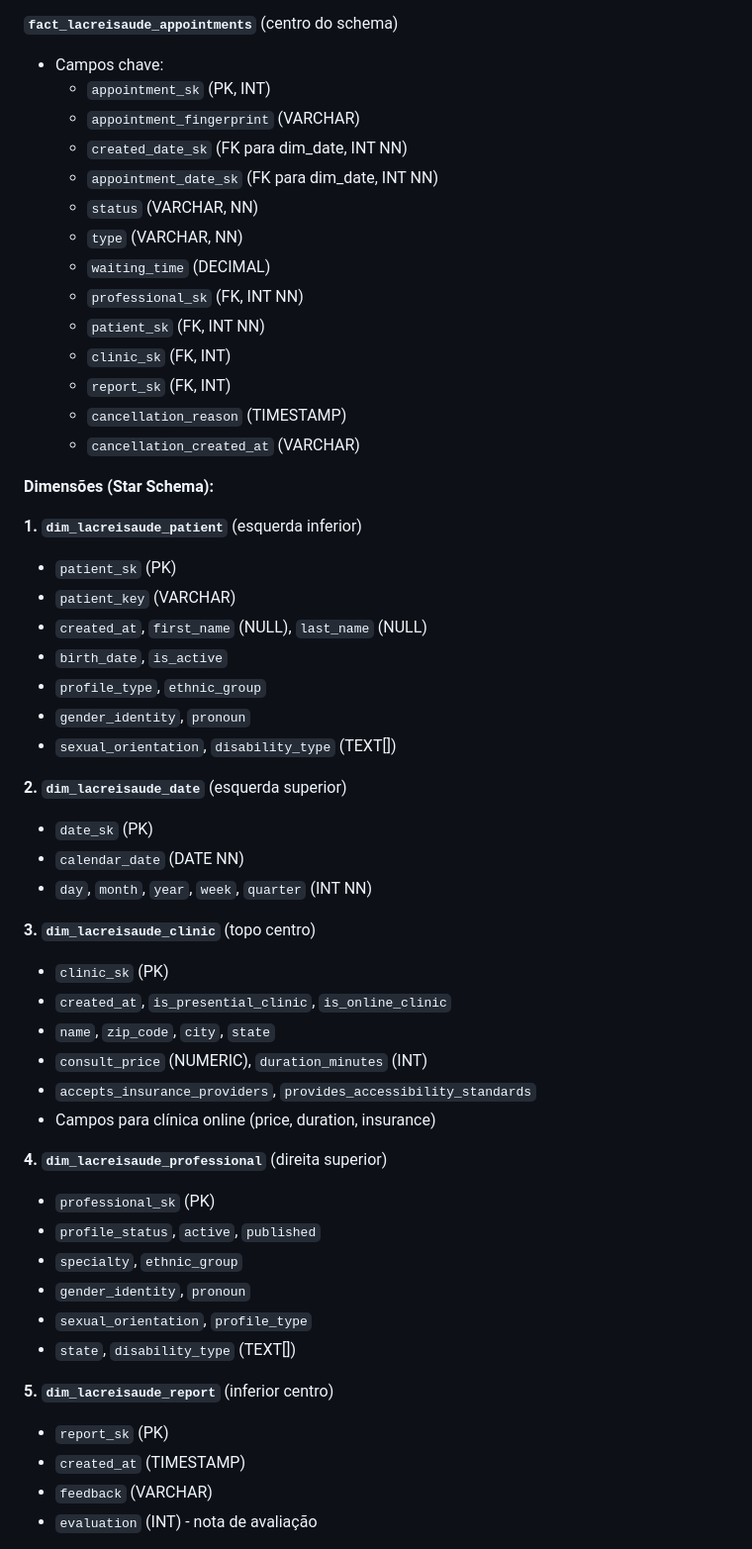
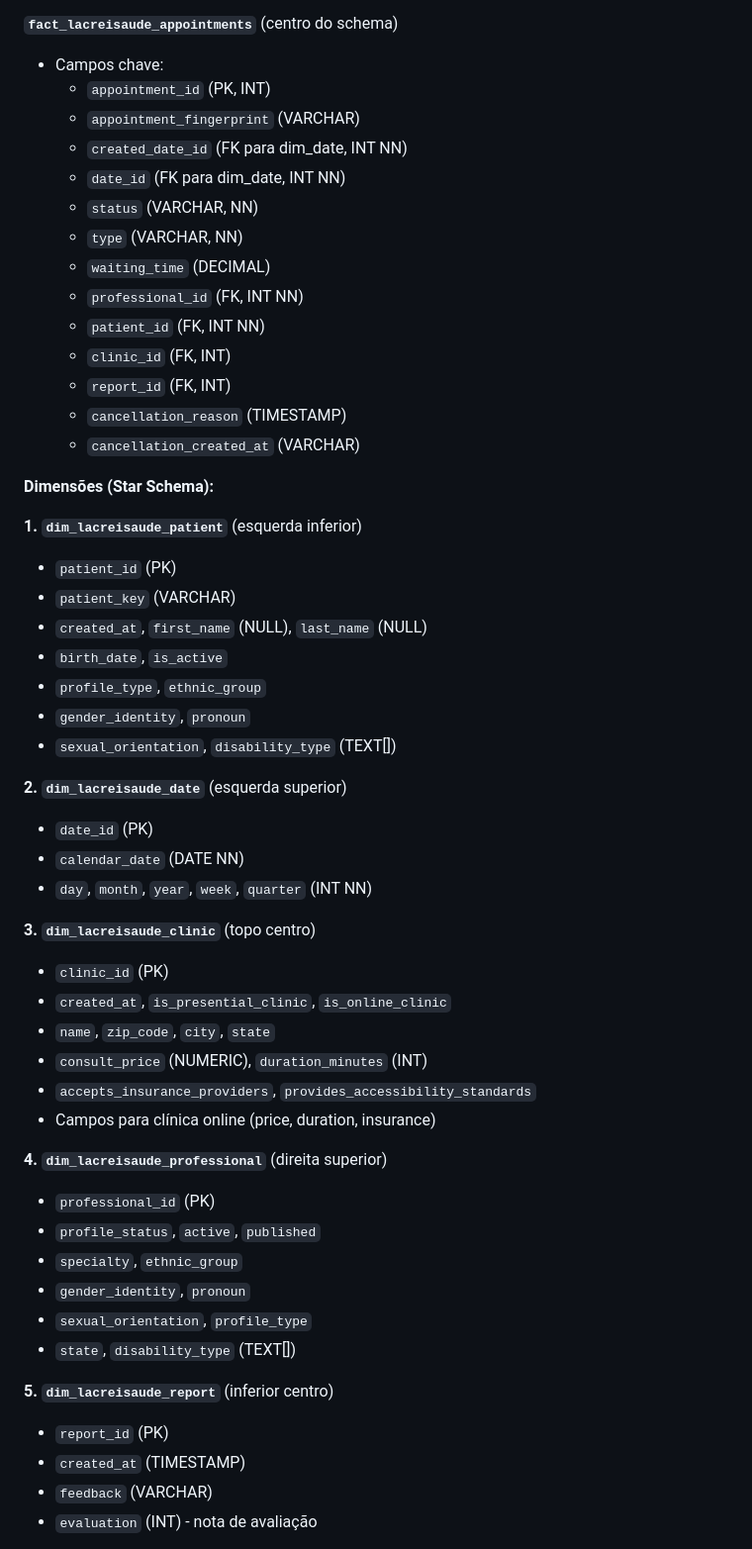
Before and after one commit to ICEI-PUC-Minas-PMV-SI/pmv-si-2025-2-pe4-t3-lacrei_insights, a Markdown page: docs/interface.md, the part around the change. Shown at 99% size. Drawn GitHub-style.

Commit message:
Rename keys in interface documentation

```diff
--- a/docs/interface.md
+++ b/docs/interface.md
@@ -285,24 +285,24 @@ O diagrama mostra a **modelagem dimensional completa** do Data Warehouse:
 
 **`fact_lacreisaude_appointments`** (centro do schema)
 - Campos chave:
-  - `appointment_sk` (PK, INT)
+  - `appointment_id` (PK, INT)
   - `appointment_fingerprint` (VARCHAR)
-  - `created_date_sk` (FK para dim_date, INT NN)
-  - `appointment_date_sk` (FK para dim_date, INT NN)
+  - `created_date_id` (FK para dim_date, INT NN)
+  - `date_id` (FK para dim_date, INT NN)
   - `status` (VARCHAR, NN)
   - `type` (VARCHAR, NN)
   - `waiting_time` (DECIMAL)
-  - `professional_sk` (FK, INT NN)
-  - `patient_sk` (FK, INT NN)
-  - `clinic_sk` (FK, INT)
-  - `report_sk` (FK, INT)
+  - `professional_id` (FK, INT NN)
+  - `patient_id` (FK, INT NN)
+  - `clinic_id` (FK, INT)
+  - `report_id` (FK, INT)
   - `cancellation_reason` (TIMESTAMP)
   - `cancellation_created_at` (VARCHAR)
 
 **Dimensões (Star Schema):**
 
 **1. `dim_lacreisaude_patient`** (esquerda inferior)
-- `patient_sk` (PK)
+- `patient_id` (PK)
 - `patient_key` (VARCHAR)
 - `created_at`, `first_name` (NULL), `last_name` (NULL)
 - `birth_date`, `is_active`
@@ -311,12 +311,12 @@ O diagrama mostra a **modelagem dimensional completa** do Data Warehouse:
 - `sexual_orientation`, `disability_type` (TEXT[])
 
 **2. `dim_lacreisaude_date`** (esquerda superior)
-- `date_sk` (PK)
+- `date_id` (PK)
 - `calendar_date` (DATE NN)
 - `day`, `month`, `year`, `week`, `quarter` (INT NN)
 
 **3. `dim_lacreisaude_clinic`** (topo centro)
-- `clinic_sk` (PK)
+- `clinic_id` (PK)
 - `created_at`, `is_presential_clinic`, `is_online_clinic`
 - `name`, `zip_code`, `city`, `state`
 - `consult_price` (NUMERIC), `duration_minutes` (INT)
@@ -324,7 +324,7 @@ O diagrama mostra a **modelagem dimensional completa** do Data Warehouse:
 - Campos para clínica online (price, duration, insurance)
 
 **4. `dim_lacreisaude_professional`** (direita superior)
-- `professional_sk` (PK)
+- `professional_id` (PK)
 - `profile_status`, `active`, `published`
 - `specialty`, `ethnic_group`
 - `gender_identity`, `pronoun`
@@ -332,7 +332,7 @@ O diagrama mostra a **modelagem dimensional completa** do Data Warehouse:
 - `state`, `disability_type` (TEXT[])
 
 **5. `dim_lacreisaude_report`** (inferior centro)
-- `report_sk` (PK)
+- `report_id` (PK)
 - `created_at` (TIMESTAMP)
 - `feedback` (VARCHAR)
 - `evaluation` (INT) - nota de avaliação
```
